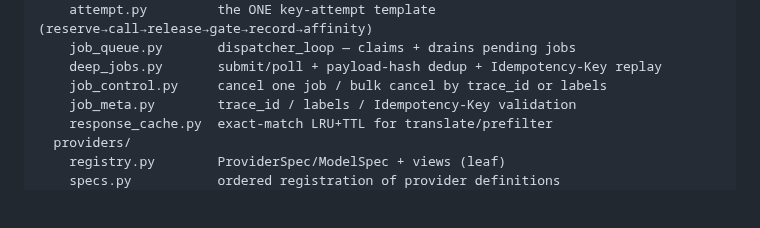
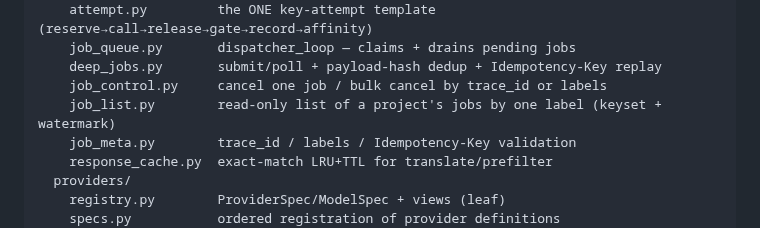
Before and after one commit to zapleoceo/AIbroker, a Markdown page: docs/conventions.md, the part around the change. GitHub-like rendering; blank space fills up the shorter version.

Commit message:
docs(conventions): code map entry for services/job_list.py
Co-Authored-By: Claude Sonnet 5.5 <noreply@anthropic.com>

```diff
--- a/docs/conventions.md
+++ b/docs/conventions.md
@@ -26,6 +26,7 @@ src/aibroker/
     job_queue.py       dispatcher_loop — claims + drains pending jobs
     deep_jobs.py       submit/poll + payload-hash dedup + Idempotency-Key replay
     job_control.py     cancel one job / bulk cancel by trace_id or labels
+    job_list.py        read-only list of a project's jobs by one label (keyset + watermark)
     job_meta.py        trace_id / labels / Idempotency-Key validation
     response_cache.py  exact-match LRU+TTL for translate/prefilter
   providers/
```
